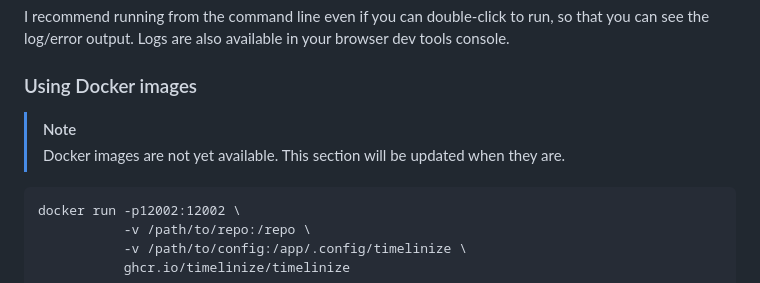
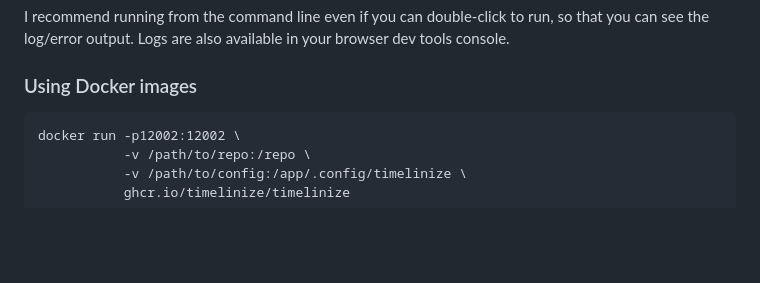
Before and after one commit to timelinize/timelinize, a Markdown page: README.md, the part around the change. GitHub-like rendering; blank space fills up the shorter version.

Commit message:
Docker releases are now publicly available (#44)

````diff
--- a/README.md
+++ b/README.md
@@ -64,9 +64,6 @@ After you have the system requirements installed, you can download and run Timel
 I recommend running from the command line even if you can double-click to run, so that you can see the log/error output. Logs are also available in your browser dev tools console.
 
 ### Using Docker images
-
-> [!NOTE]
-> Docker images are not yet available. This section will be updated when they are.
 
 ```
 docker run -p12002:12002 \
````
